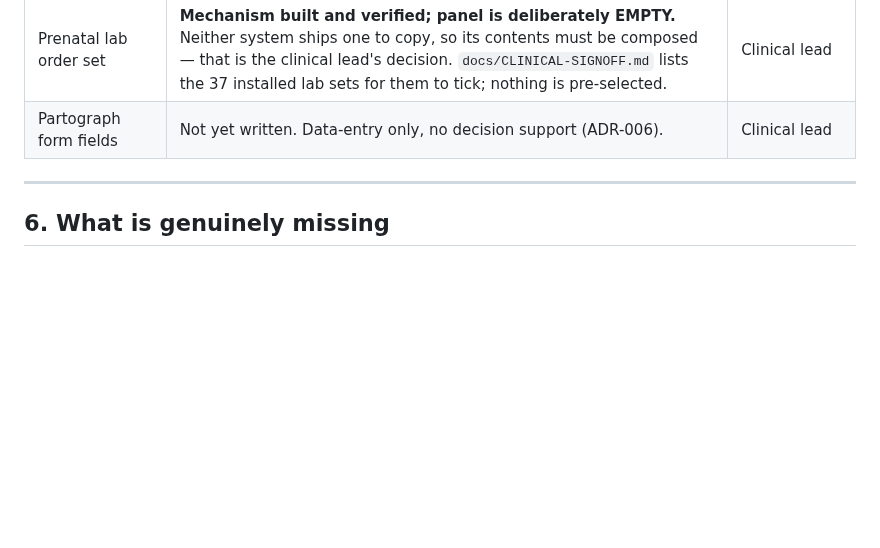
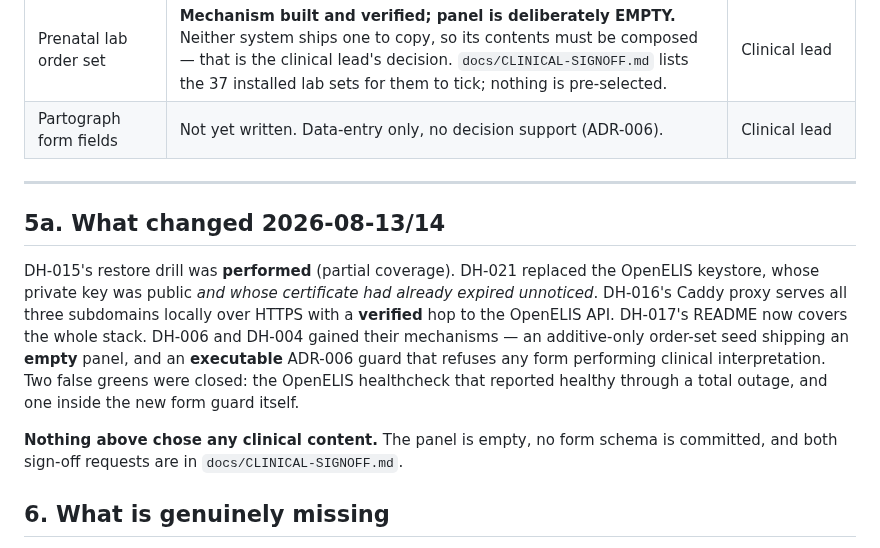
Before and after one commit to brittLiban/d-health, a Markdown page: CURRENT_STATE.md, the part around one of its changes. GitHub-like rendering; blank space fills up the shorter version.

```diff
--- a/CURRENT_STATE.md
+++ b/CURRENT_STATE.md
@@ -250,6 +250,19 @@ sprint spec, not being useful.**
 
 ---
 
+## 5a. What changed 2026-08-13/14
+
+DH-015's restore drill was **performed** (partial coverage). DH-021 replaced the OpenELIS keystore,
+whose private key was public *and whose certificate had already expired unnoticed*. DH-016's Caddy
+proxy serves all three subdomains locally over HTTPS with a **verified** hop to the OpenELIS API.
+DH-017's README now covers the whole stack. DH-006 and DH-004 gained their mechanisms — an
+additive-only order-set seed shipping an **empty** panel, and an **executable** ADR-006 guard that
+refuses any form performing clinical interpretation. Two false greens were closed: the OpenELIS
+healthcheck that reported healthy through a total outage, and one inside the new form guard itself.
+
+**Nothing above chose any clinical content.** The panel is empty, no form schema is committed, and
+both sign-off requests are in `docs/CLINICAL-SIGNOFF.md`.
+
 ## 6. What is genuinely missing
 
 OpenMRS ANC and partograph forms; prenatal panel; SSO authorization mapping, activation, and proof; adapter
```
Also changed, not shown: other parts of CURRENT_STATE.md (+1 -1 lines), PROJECT_STATE.md (+11 -1 lines).
